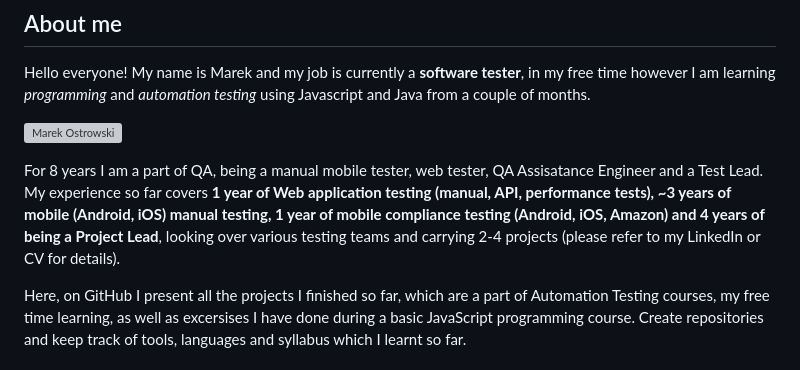
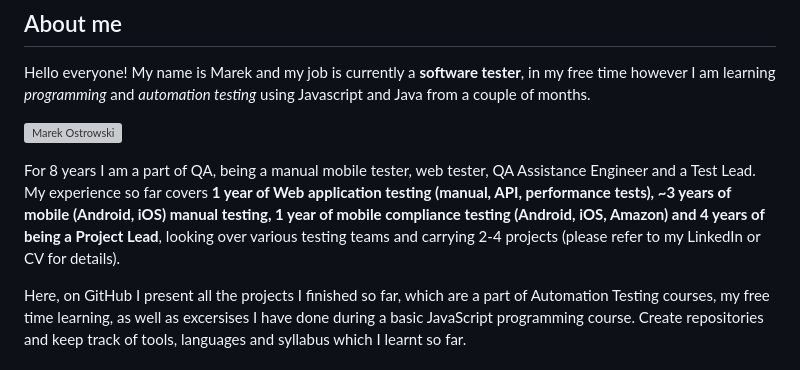
Before and after one commit to Rutlawski/Marek-Ostrowski-Homepage, a Markdown page: README.md, the part around the change. Rendered like a GitHub page; grey boxes are pictures that could not be loaded.

```diff
--- a/README.md
+++ b/README.md
@@ -5,7 +5,7 @@ Hello everyone! My name is Marek and my job is currently a **software tester**,
 
 ![Marek Ostrowski](https://i.ibb.co/9scDbj2/Zdj-cie.png)
 
-For 8 years I am a part of QA, being a manual mobile tester, web tester, QA Assisatance Engineer and a Test Lead. My experience so far covers **1 year of Web application testing (manual, API, performance tests), ~3 years of mobile (Android, iOS) manual testing, 1 year of mobile compliance testing (Android, iOS, Amazon) and 4 years of being a Project Lead**, looking over various testing teams and carrying 2-4 projects (please refer to my LinkedIn or CV for details).
+For 8 years I am a part of QA, being a manual mobile tester, web tester, QA Assistance Engineer and a Test Lead. My experience so far covers **1 year of Web application testing (manual, API, performance tests), ~3 years of mobile (Android, iOS) manual testing, 1 year of mobile compliance testing (Android, iOS, Amazon) and 4 years of being a Project Lead**, looking over various testing teams and carrying 2-4 projects (please refer to my LinkedIn or CV for details).
 
 Here, on GitHub I present all the projects I finished so far, which are a part of Automation Testing courses, my free time learning, as well as excersises I have done during a basic JavaScript programming course. Create repositories and keep track of tools, languages and syllabus which I learnt so far.
 
```
